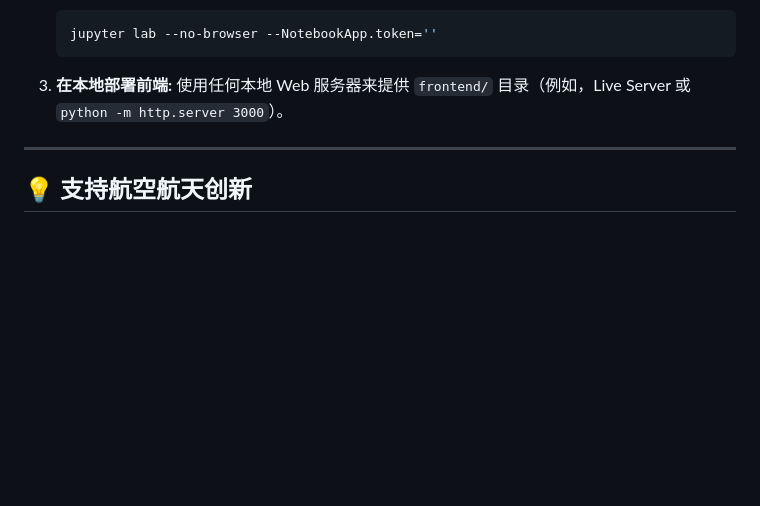
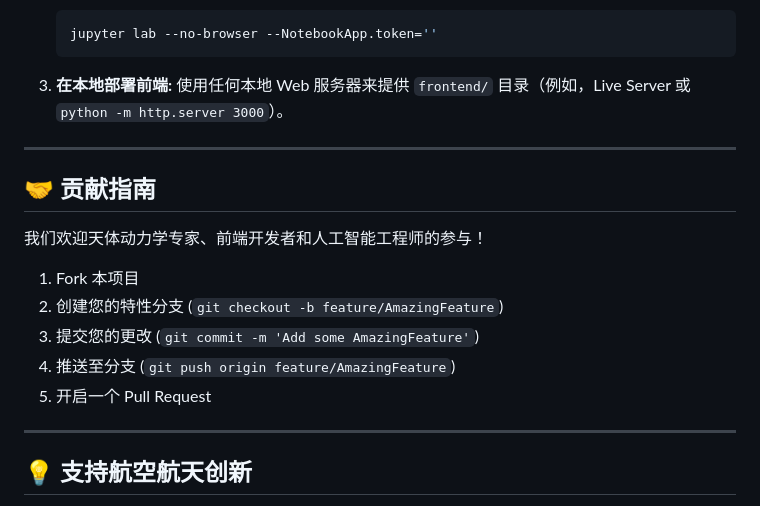
Before and after one commit to Delnr91/gnss-orbital, a Markdown page: README.zh.md, the part around the change. GitHub-like rendering; blank space fills up the shorter version.

```diff
--- a/README.zh.md
+++ b/README.zh.md
@@ -87,6 +87,17 @@ graph TD
 
 ---
 
+## 🤝 贡献指南
+
+我们欢迎天体动力学专家、前端开发者和人工智能工程师的参与！
+1. Fork 本项目
+2. 创建您的特性分支 (`git checkout -b feature/AmazingFeature`)
+3. 提交您的更改 (`git commit -m 'Add some AmazingFeature'`)
+4. 推送至分支 (`git push origin feature/AmazingFeature`)
+5. 开启一个 Pull Request
+
+---
+
 ## 💡 支持航空航天创新
 
 APEX-1 100% 开源，并依靠社区支持来维持后端人工智能服务器的运行。如果该项目对您的研究或学术研究有帮助，请考虑资助这项任务：
```
Also changed, not shown: README.es.md (+11 -0 lines), README.md (+11 -0 lines).
